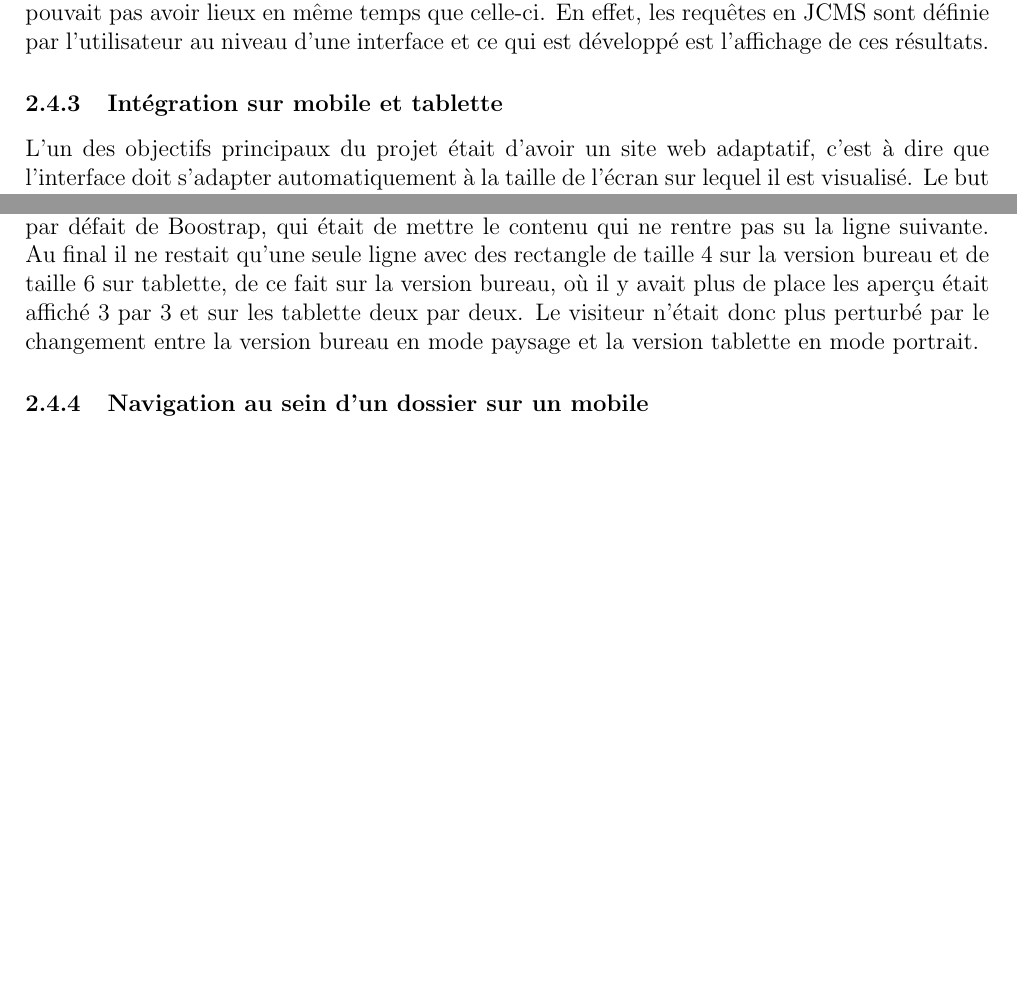
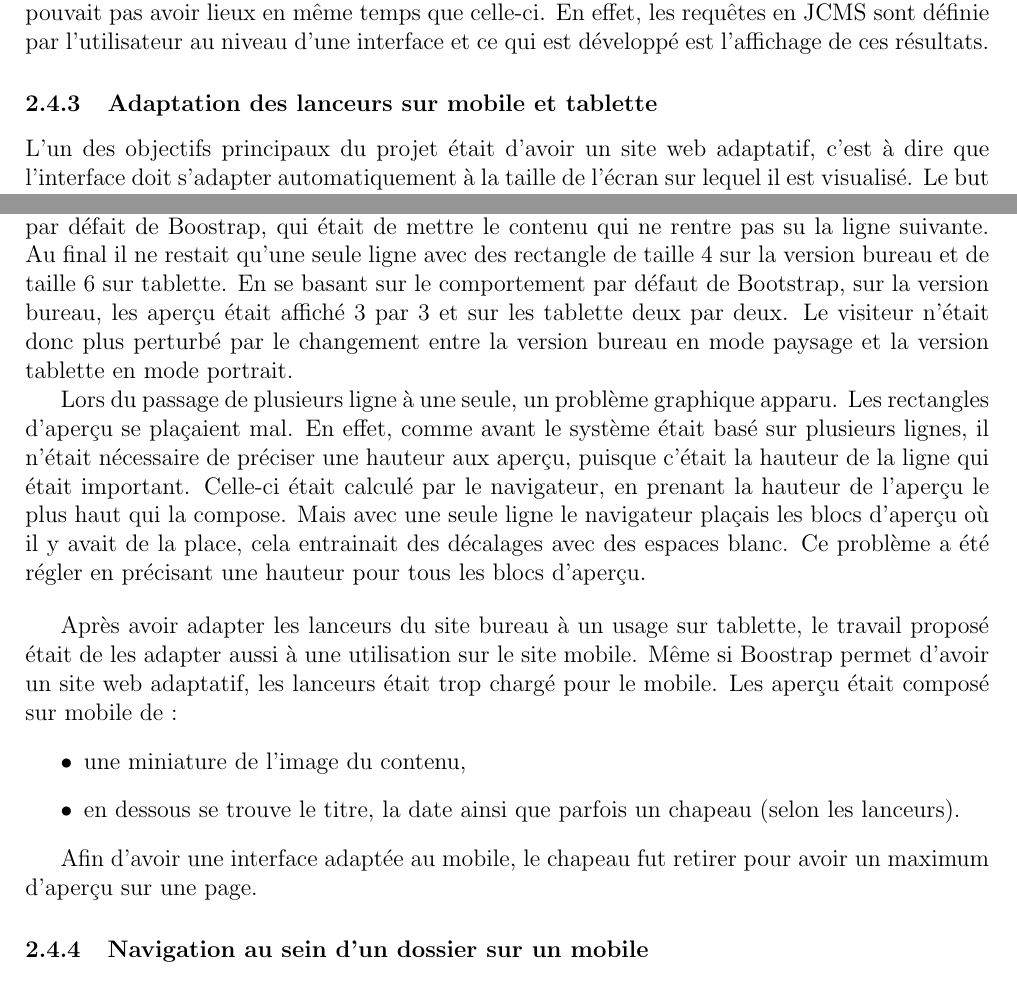
Before and after one commit to darul75/rapport, a LaTeX document (Rapport.tex): two parts of pages 11 and 12 of 15 before the commit and two parts of pages 11 and 12 of 16 after it, joined at a grey line, cut so that both start at the same text, the shorter picture padded with empty space. Compiled offline with pdfLaTeX.

Commit message:
Complete part about mobile/tablette

```diff
--- a/Rapport.tex
+++ b/Rapport.tex
@@ -195,7 +195,7 @@ La refonte de la partie brève comprenait aussi un bandeau sur la page d'accueil
 Sur le nouveau site il a été décidé, dans un soucis d'épuration d'enlever le fait de pouvoir mettre le défilement en pause, mais le fonctionnement resterai le même. Au niveau du développement, afin de ne pas garder de vieux code, il a été décidé de repartir de zéro. Pour l'animation du titre qui disparait pour laisser sa placer au suivant a été réalisé en javascript avec la bibliothèque jQuery.\par
 Aussi, il a été demandé une option permettant de ne pas afficher les évènements passés. Cette option serait placé dans le back office, dans les options du module web. Pour se faire il suffisait une fois les résultats de la requête connue de tester leur date de validité. Ce test entraine une réduction du nombre de brèves affiché car il se fait en aval de la requête, mais ne pouvait pas avoir lieux en même temps que celle-ci. En effet, les requêtes en JCMS sont définie par l'utilisateur au niveau d'une interface et ce qui est développé est l'affichage de ces résultats.\par
 
-\subsubsection{Intégration sur mobile et tablette}
+\subsubsection{Adaptation des lanceurs sur mobile et tablette}
 L'un des objectifs principaux du projet était d'avoir un site web adaptatif, c'est à dire que l'interface doit s'adapter automatiquement à la taille de l'écran sur lequel il est visualisé. Le but d'avoir un site web adaptatif est d'éviter la multiplication des pages selon le format d'affichage, mais d'avoir une seule page. Par exemple, lorsqu'un article est affiché sur un ordinateur ou sur un mobile, c'est la même page qui doit être appelée. Cependant l'interface n'est pas la même, il se peut que des éléments soit modifiés, ajoutés ou supprimés.\par
 Ces modifications sont le plus généralement fait en CSS à l'aide des \textit{media queries} introduit par le CSS3. Pour se faire il suffit d'avoir des propriétés de style différentes d'une même classe ou d'un même identifiant, et de préciser à l'aide des \textit{media queries} celle qui doivent être utilisées selon la taille de l'écran. D'autre modifications plus spécifiques peuvent être apporté au niveau du serveur. Cela permet de sélectionner la partie de code qui va être exécuter selon l'environnement.\par
 L'utilisation de Bootstrap permet de faciliter la création de site internet adaptatif, car celui-ci contient des classes utilisant les \textit{média queries}. De plus, les classes sont basées sur un affichage en grille, la taille d'un élément ne dépend pas d'une taille donné en pixel mais en pourcentage. La grille permet d'afficher 12 éléments par ligne. Il y a donc 12 choix de largeur pour un élément. Par exemple, un élément ayant une largeur de taille 4 et un autre de taille 8 seront placé côte à côte, alors que deux élément ayant une largeur de taille 12 seront l'un au dessous de l'autre. La force de Bootstrap réside dans le fait que l'ont préciser une largeur différente selon la taille de l'écran. Par défaut Bootstrap propose 4 résolutions d'écran :
@@ -206,14 +206,22 @@ L'utilisation de Bootstrap permet de faciliter la création de site internet ada
 \item écran large (largeur supérieur ou égale à 1200 pixels).
 \end{itemize}
 Les deux dernières tailles correspondent aux ordinateur (portable et fixe). Pour les mobiles, bien que leurs résolutions soit plus importante que 768 pixels, en réalité les éléments affichés à l'écran sont deux à trois fois plus défini et non pas deux à trois fois plus grand. De ce fait un mobile avec une résolution de 1920 par 1080 pixels affichera les éléments en 414 par 736 pixels avec une définition de l'ordre de 3. Mais un problème se pose en ce qui concerne les tablettes, en mode portrait elle sont reconnu comme des tablettes par Bootstrap, cependant en mode paysage elle son reconnue comme des écrans médium. Un site peut donc être vu de deux manière différente selon l'orientation dans laquelle est la tablette.\par
-L'ancien site creditagricole.info avait deux versions : la version mobile, accessible à l'adresse m.creditagricole.info, et la version bureau. Sur le nouveau site, les deux versions étaient maintenu, mais accessible à la même adresse. Le départage se faisant grâce au caractère adaptatif du site. Cependant le découpage était fait de manière à ce que le site mobile soit utilisé sur les mobiles et tablette. Donc selon l'orientation de la tablette on avait un site mobile ou un site bureau. Le travail proposé était d'adapter  le site bureau pour une tablette, afin que la version mobile soit réservé aux mobiles.\par
+L'ancien site creditagricole.info avait deux versions : la version mobile, accessible à l'adresse m.creditagricole.info, et la version bureau. Sur le nouveau site, les deux versions étaient maintenu, mais accessible à la même adresse. Le départage se faisant grâce au caractère adaptatif du site. Cependant le découpage était fait de manière à ce que le site mobile soit utilisé sur les mobiles et tablette. Donc selon l'orientation de la tablette on avait un site mobile ou un site bureau. Le travail proposé était d'adapter le site bureau pour une tablette, afin que la version mobile soit réservé aux mobiles.\par
 Ce travail nécessitait de revoir une partie du site. En effet, la tablette ayant moins de largeur qu'un écran d'ordinateur. Toutes les pages présentant un seul contenu étaient adaptés pour un affichage sur tablette. Cependant les pages de lanceur était basé sur un modèle avec 3 colonnes, qui ne tenait pas sur un affichage tablette. La solution à cela était de les placer sur 2 colonnes sur les tablettes et 3 colonnes sur le site bureau. Mais le système de grille étant déjà en place rendait ce comportement impossible, il était basé sur :
 \begin{itemize}
 \item plusieurs lignes composées de 3 rectangles (de taille 4) chacun,
 \item ces rectangles contenaient un aperçu d'un contenu
 \item l'aperçu du contenu qui était généralement composé du titre ainsi que d'un visuel, avec parfois un chapeau,
 \end{itemize}
-Cette disposition était parfaite pour afficher 3 aperçu de contenu côte à côte, mais lorsque que l'on réduisait la fenêtre pour simuler le comportement sur tablette le rendu donnait : deux contenu côte à côte avec le troisième en dessous ainsi qu'un espace blanc, et ceci sur chaque "ligne". Le nouveau système mis en place enlevait ces lignes et était basé sur le comportement par défait de Boostrap, qui était de mettre le contenu qui ne rentre pas su la ligne suivante. Au final il ne restait qu'une seule ligne avec des rectangle de taille 4 sur la version bureau et de taille 6 sur tablette, de ce fait sur la version bureau, où il y avait plus de place les aperçu était affiché 3 par 3 et sur les tablette deux par deux. Le visiteur n'était donc plus perturbé par le changement entre la version bureau en mode paysage et la version tablette en mode portrait.\par
+Cette disposition était parfaite pour afficher 3 aperçu de contenu côte à côte, mais lorsque que l'on réduisait la fenêtre pour simuler le comportement sur tablette le rendu donnait : deux contenu côte à côte avec le troisième en dessous ainsi qu'un espace blanc, et ceci sur chaque "ligne". Le nouveau système mis en place enlevait ces lignes et était basé sur le comportement par défait de Boostrap, qui était de mettre le contenu qui ne rentre pas su la ligne suivante. Au final il ne restait qu'une seule ligne avec des rectangle de taille 4 sur la version bureau et de taille 6 sur tablette. En se basant sur le comportement par défaut de Bootstrap, sur la version bureau, les aperçu était affiché 3 par 3 et sur les tablette deux par deux. Le visiteur n'était donc plus perturbé par le changement entre la version bureau en mode paysage et la version tablette en mode portrait.\par
+Lors du passage de plusieurs ligne à une seule, un problème graphique apparu. Les rectangles d'aperçu se plaçaient mal. En effet, comme avant le système était basé sur plusieurs lignes, il n'était nécessaire de préciser une hauteur aux aperçu, puisque c'était la hauteur de la ligne qui était important. Celle-ci était calculé par le navigateur, en prenant la hauteur de l'aperçu le plus haut qui la compose. Mais avec une seule ligne le navigateur plaçais les blocs d'aperçu où il y avait de la place, cela entrainait des décalages avec des espaces blanc. Ce problème a été régler en précisant une hauteur pour tous les blocs d'aperçu.\par
+\bigskip
+Après avoir adapter les lanceurs du site bureau à un usage sur tablette, le travail proposé était de les adapter aussi à une utilisation sur le site mobile. Même si Boostrap permet d'avoir un site web adaptatif, les lanceurs était trop chargé pour le mobile. Les aperçu était composé sur mobile de :
+\begin{itemize}
+\item une miniature de l'image du contenu,
+\item en dessous se trouve le titre, la date ainsi que parfois un chapeau (selon les lanceurs).
+\end{itemize} \par
+Afin d'avoir une interface adaptée au mobile, le chapeau fut retirer pour avoir un maximum d'aperçu sur une page.\par
 
 \subsubsection{Navigation au sein d'un dossier sur un mobile}
 Le travail proposé était de réfléchir et proposer un moyen plus simple de naviguer au sein d'un dossier sur mobile et tablette. Pour rappel, un dossier est constitué d'un ensemble d'articles. Comme chaque contenu, un dossier peut être liée à d'autre type de contenu, généralement des vidéos, dossiers ou articles. La navigation au sein du dossier, sur la version bureau, se fait à l'aide d'une liste de lien qui se trouve à gauche de l'article ouvert. Dans la même colonne, plus bas, se trouve les liens vers les contenus liés. Le problème est que sur mobile cette colonne apparait au dessus de l'article ouvert. Le visiteur en arrivant sur un dossier voit en premier lieu le menu du dossier et non pas son contenu. Il faut donc trouver un moyen de naviguer au sein d'un dossier tout en prenant compte de la taille réduite des écrans de mobile.\par
```
Also changed, not shown: Rapport.pdf, Rapport.tex (2 more changed lines).
